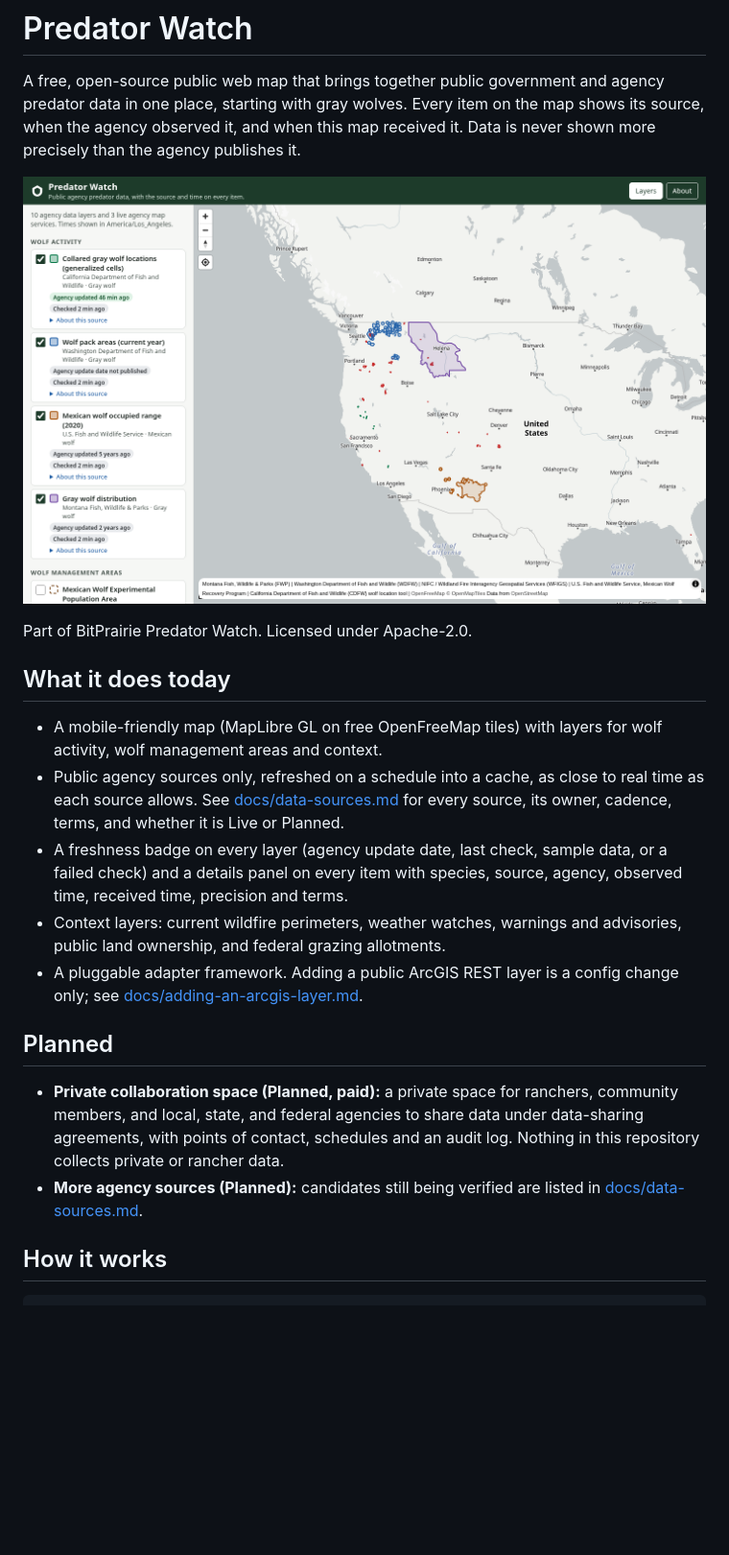
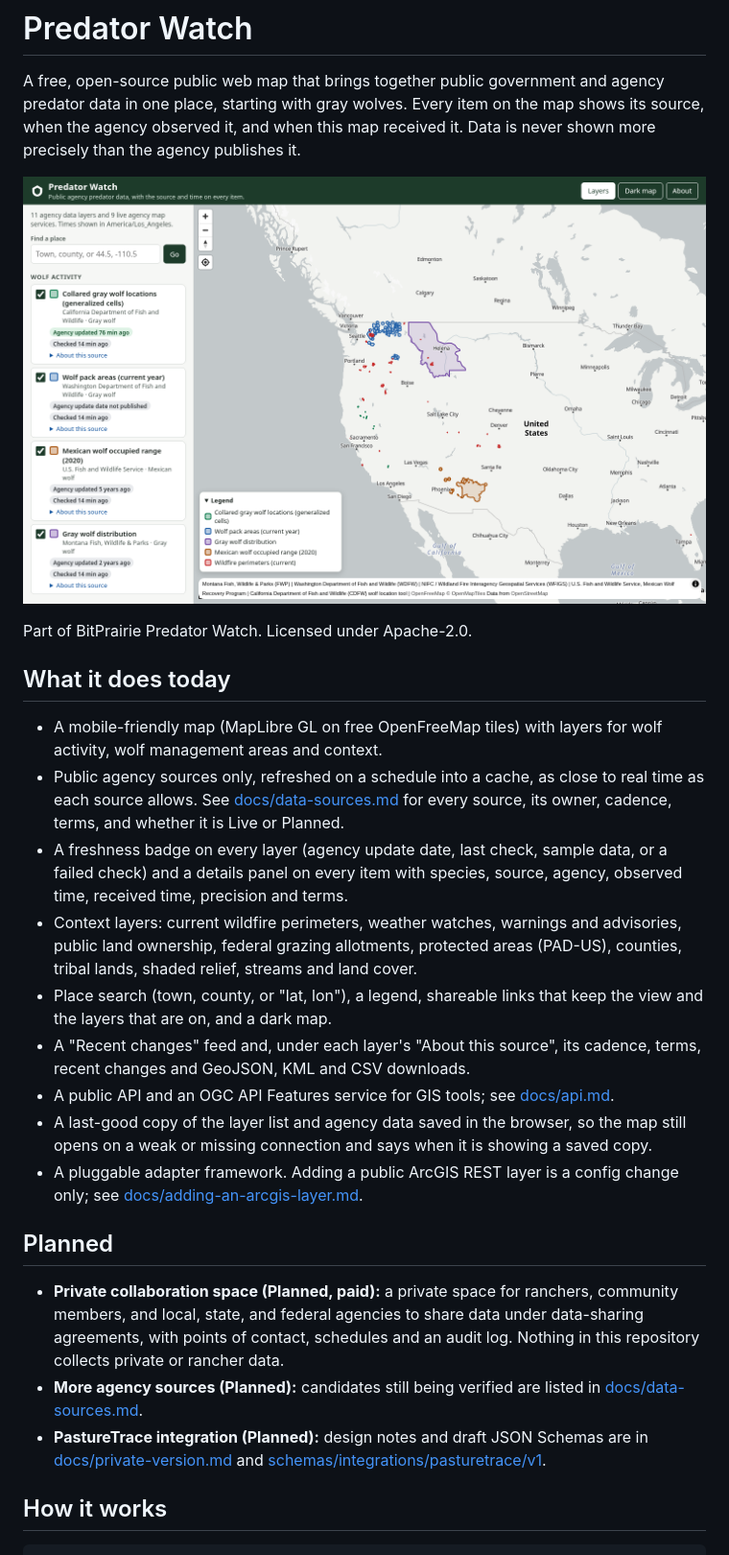
Before and after one commit to bitprairie-team/predator-watch-app, a Markdown page: README.md, the part around the change. Shown at 96% size. Drawn GitHub-style; pictures changed too: docs/img/map.png; blank space fills up the shorter version.

Commit message:
Front end: place search, shareable view links, legend, recent changes feed, per-source downloads and changes, dark map, offline last-good copy, antimeridian-safe items in view, preload and accessibility pass

```diff
--- a/README.md
+++ b/README.md
@@ -20,7 +20,17 @@ Part of BitPrairie Predator Watch. Licensed under Apache-2.0.
   data, or a failed check) and a details panel on every item with species,
   source, agency, observed time, received time, precision and terms.
 - Context layers: current wildfire perimeters, weather watches, warnings and
-  advisories, public land ownership, and federal grazing allotments.
+  advisories, public land ownership, federal grazing allotments, protected
+  areas (PAD-US), counties, tribal lands, shaded relief, streams and land cover.
+- Place search (town, county, or "lat, lon"), a legend, shareable links that
+  keep the view and the layers that are on, and a dark map.
+- A "Recent changes" feed and, under each layer's "About this source", its
+  cadence, terms, recent changes and GeoJSON, KML and CSV downloads.
+- A public API and an OGC API Features service for GIS tools; see
+  [docs/api.md](docs/api.md).
+- A last-good copy of the layer list and agency data saved in the browser, so
+  the map still opens on a weak or missing connection and says when it is
+  showing a saved copy.
 - A pluggable adapter framework. Adding a public ArcGIS REST layer is a config
   change only; see [docs/adding-an-arcgis-layer.md](docs/adding-an-arcgis-layer.md).
 
@@ -32,6 +42,9 @@ Part of BitPrairie Predator Watch. Licensed under Apache-2.0.
   audit log. Nothing in this repository collects private or rancher data.
 - **More agency sources (Planned):** candidates still being verified are listed
   in [docs/data-sources.md](docs/data-sources.md).
+- **PastureTrace integration (Planned):** design notes and draft JSON Schemas
+  are in [docs/private-version.md](docs/private-version.md) and
+  [schemas/integrations/pasturetrace/v1](schemas/integrations/pasturetrace/v1).
 
 ## How it works
 
```
Also changed, not shown: docs/img/map-dark.png (added), docs/img/map-details.png, docs/img/map-mobile.png, 6 other files.
